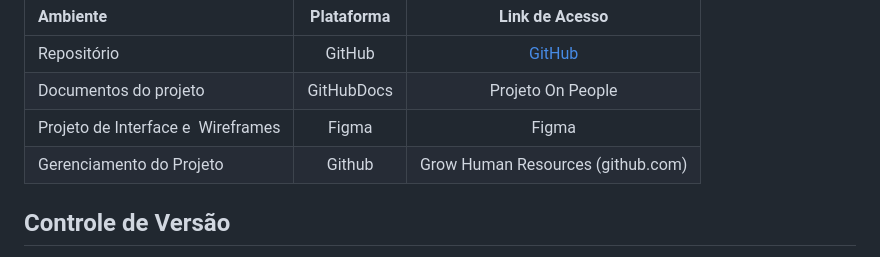
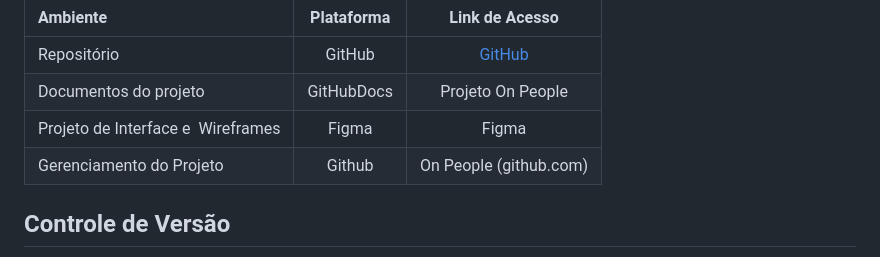
Before and after one commit to ICEI-PUC-Minas-PMV-ADS/pmv-ads-2023-1-e4-proj-apdist-t4-onpeople, a Markdown page: docs/03-Metodologia.md, the part around the change. Rendered like a GitHub page.

```diff
--- a/docs/03-Metodologia.md
+++ b/docs/03-Metodologia.md
@@ -16,7 +16,7 @@ Ambiente|Plataforma|Link de Acesso
 |Repositório|GitHub|  [GitHub](https://github.com/ICEI-PUC-Minas-PMV-ADS/pmv-ads-2023-1-e4-proj-apdist-t4-onpeople)|
 |Documentos do projeto|GitHubDocs|Projeto On People|[GitHub]()|
 |Projeto de Interface e  Wireframes|Figma|Figma |[Figma]() | Ferramenta de colaboração e design de UI/UX rápida e avançada)|
-|Gerenciamento do Projeto|Github|Grow Human Resources (github.com)|
+|Gerenciamento do Projeto|Github| On People (github.com)|
 
 ## Controle de Versão
 
```
